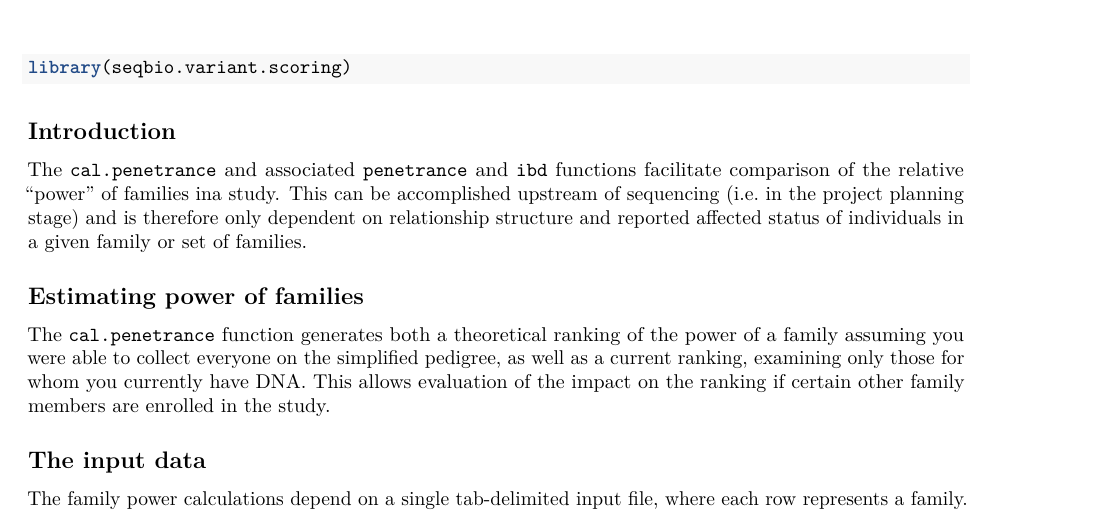
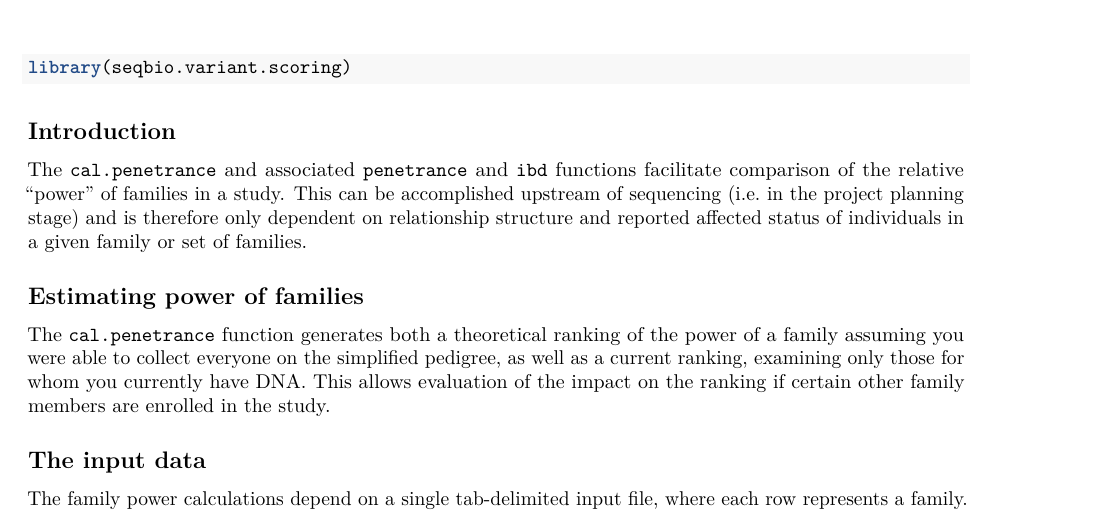
Before and after one commit to SequenceBio/KinformR, an R Markdown document (vignettes/seqbio.variant.scoring-penetrance_and_ibd.Rmd): part of page 1 of 3, cut so that both start at the same text. Rendered offline with R 4.5, knitr and Pandoc, then LaTeX, with nearby package versions; some code elsewhere in the file could not run offline.

Commit message:
updates to notes

```diff
--- a/vignettes/seqbio.variant.scoring-penetrance_and_ibd.Rmd
+++ b/vignettes/seqbio.variant.scoring-penetrance_and_ibd.Rmd
@@ -16,12 +16,11 @@ library(seqbio.variant.scoring)
 
 ## Introduction
 
-The `cal.penetrance` and associated `penetrance` and `ibd` functions facilitate comparison of the relative "power" of families ina study. This can be accomplished upstream of sequencing (i.e. in the project planning stage) and is therefore only dependent on relationship structure and reported affected status of individuals in a given family or set of families.
+The `cal.penetrance` and associated `penetrance` and `ibd` functions facilitate comparison of the relative "power" of families in a study. This can be accomplished upstream of sequencing (i.e. in the project planning stage) and is therefore only dependent on relationship structure and reported affected status of individuals in a given family or set of families.
 
 ## Estimating power of families
 
 The `cal.penetrance` function generates both a theoretical ranking of the power of a family assuming you were able to collect everyone on the simplified pedigree, as well as a current ranking, examining only those for whom you currently have DNA.  This allows evaluation of the impact on the ranking if certain other family members are enrolled in the study.
-
 
 
 ## The input data
```
Also changed, not shown: R/pedigree.r (+1 -1 lines).
